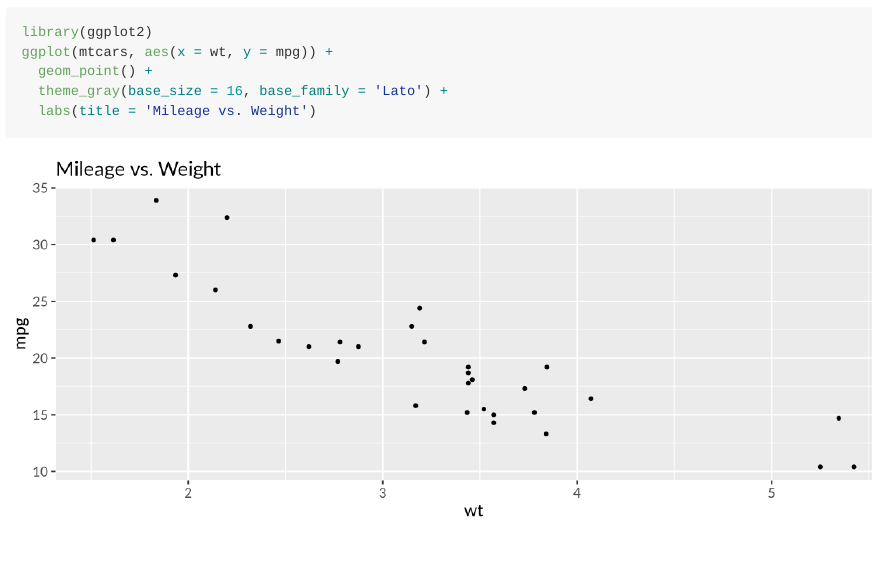
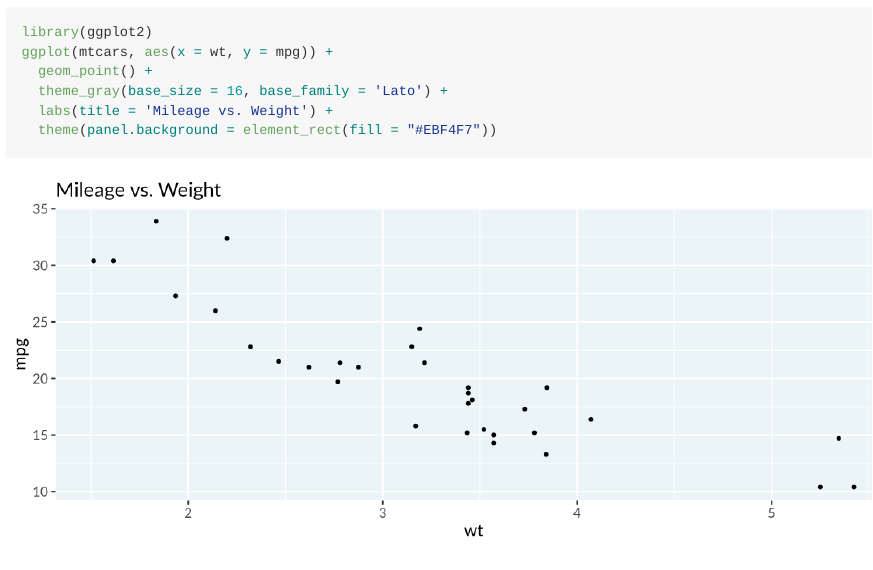
Before and after one commit to idocs/kyso-test, an R Markdown document (article1/article1.Rmd): the page in a window 1100 px wide, from 1240 px down. Rendered offline with R 4.5, knitr and Pandoc, with nearby package versions.

Commit message:
another update

````diff
--- a/article1/article1.Rmd
+++ b/article1/article1.Rmd
@@ -32,5 +32,6 @@ library(ggplot2)
 ggplot(mtcars, aes(x = wt, y = mpg)) +
   geom_point() +
   theme_gray(base_size = 16, base_family = 'Lato') +
-  labs(title = 'Mileage vs. Weight')
+  labs(title = 'Mileage vs. Weight') +
+  theme(panel.background = element_rect(fill = "#EBF4F7"))
 ```
````
Also changed, not shown: article1/article1.md, article1/article1_files/figure-gfm/unnamed-chunk-1-1.png.
